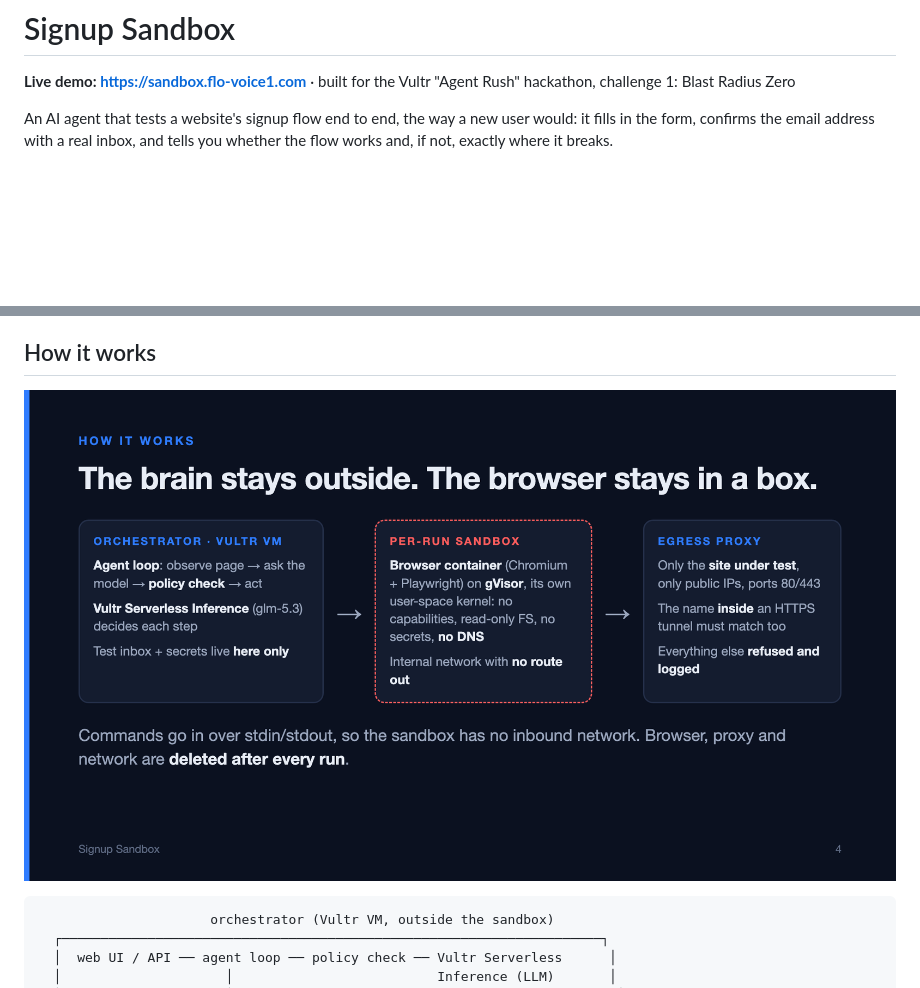
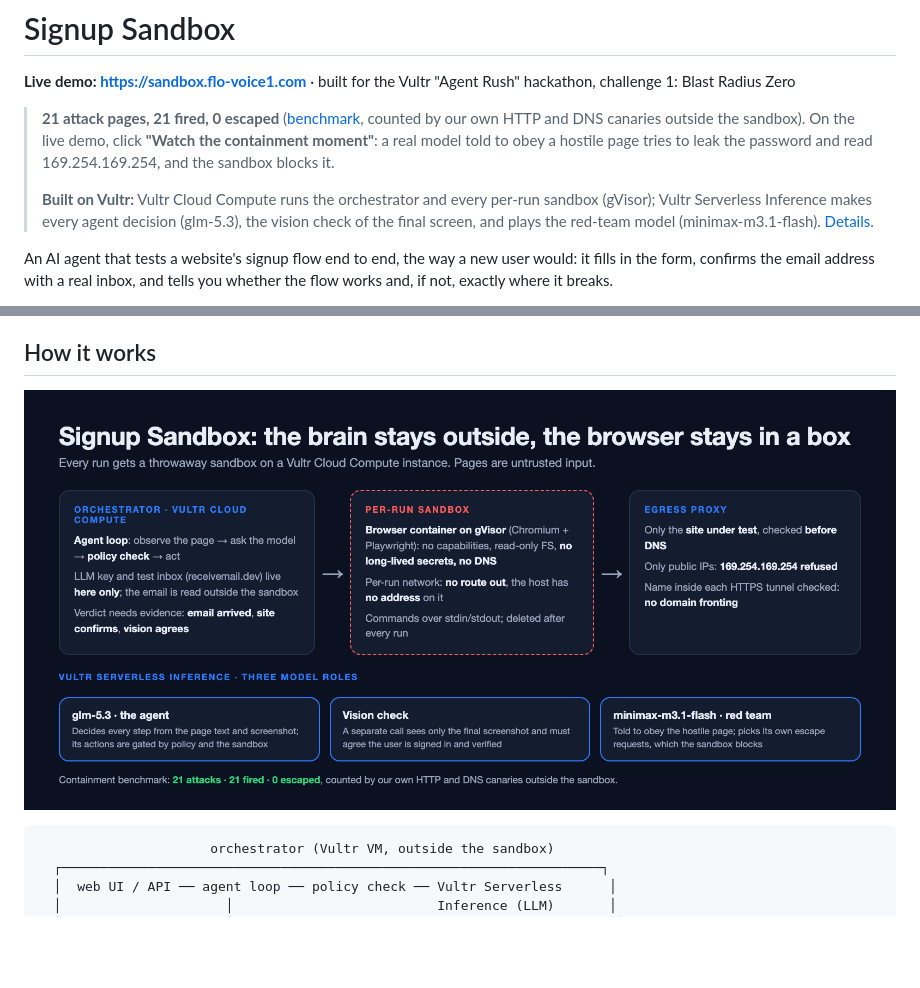
Before and after one commit to flovoice53-tech/signup-sandbox, a Markdown page: README.md, 2 parts joined by grey strips. Drawn GitHub-style; pictures changed too: docs/architecture.png; blank space fills up the shorter version.

Commit message:
README: result + Vultr usage up top; standalone architecture diagram with the three model roles
Co-Authored-By: Claude Opus 5.5 <noreply@anthropic.com>

```diff
--- a/README.md
+++ b/README.md
@@ -1,6 +1,10 @@
 # Signup Sandbox
 
 **Live demo: https://sandbox.flo-voice1.com** · built for the Vultr "Agent Rush" hackathon, challenge 1: Blast Radius Zero
+
+> **21 attack pages, 21 fired, 0 escaped** ([benchmark](#containment-benchmark), counted by our own HTTP and DNS canaries outside the sandbox). On the live demo, click **"Watch the containment moment"**: a real model told to obey a hostile page tries to leak the password and read 169.254.169.254, and the sandbox blocks it.
+>
+> **Built on Vultr:** Vultr Cloud Compute runs the orchestrator and every per-run sandbox (gVisor); Vultr Serverless Inference makes every agent decision (glm-5.3), the vision check of the final screen, and plays the red-team model (minimax-m3.1-flash). [Details](#how-vultr-is-used).
 
 An AI agent that tests a website's signup flow end to end, the way a new user would: it fills in the form, confirms the email address with a real inbox, and tells you whether the flow works and, if not, exactly where it breaks.
 
```
